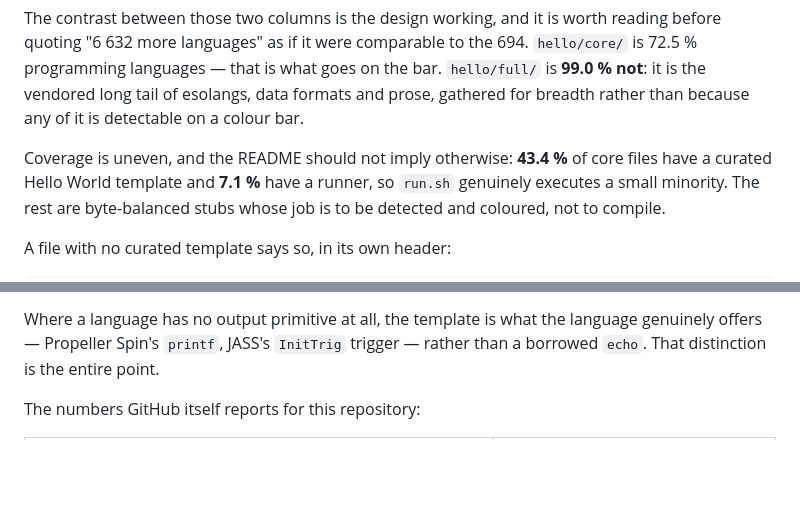
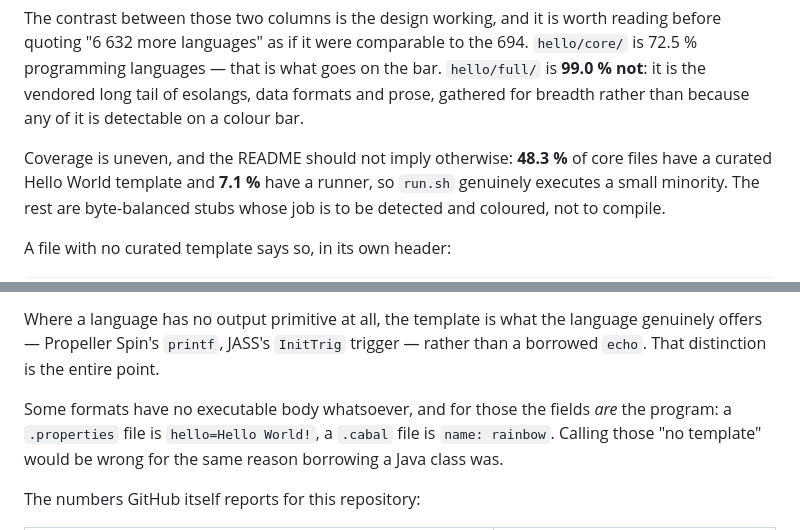
Before and after one commit to quxianp/RAiNBOW_Hello-World, a Markdown page: README.md, 2 parts joined by grey strips. Drawn GitHub-style; blank space fills up the shorter version.

Commit message:
﻿docs(readme): coverage to 48.3 %, and clarify declaration formats
335 of 694 core files now have a curated template. Adds the distinction the
recent template work turned on: some formats have no executable body at all, and
for those the fields are the program. A .properties file is key=value and a
.cabal file is metadata -- calling those "no template" is wrong for exactly the
same reason borrowing a Java class into a .properties file was.

```diff
--- a/README.md
+++ b/README.md
@@ -267,7 +267,7 @@ reading before quoting "6 632 more languages" as if it were comparable to the 69
 formats and prose, gathered for breadth rather than because any of it is
 detectable on a colour bar.
 
-Coverage is uneven, and the README should not imply otherwise: **43.4 %** of core
+Coverage is uneven, and the README should not imply otherwise: **48.3 %** of core
 files have a curated Hello World template and **7.1 %** have a runner, so `run.sh`
 genuinely executes a small minority. The rest are byte-balanced stubs whose job
 is to be detected and coloured, not to compile.
@@ -291,6 +291,11 @@ admits ignorance rather than guessing. `scripts/check_templates.py` enforces it.
 Where a language has no output primitive at all, the template is what the
 language genuinely offers — Propeller Spin's `printf`, JASS's `InitTrig` trigger
 — rather than a borrowed `echo`. That distinction is the entire point.
+
+Some formats have no executable body whatsoever, and for those the fields *are*
+the program: a `.properties` file is `hello=Hello World!`, a `.cabal` file is
+`name: rainbow`. Calling those "no template" would be wrong for the same reason
+borrowing a Java class was.
 
 The numbers GitHub itself reports for this repository:
 
```
